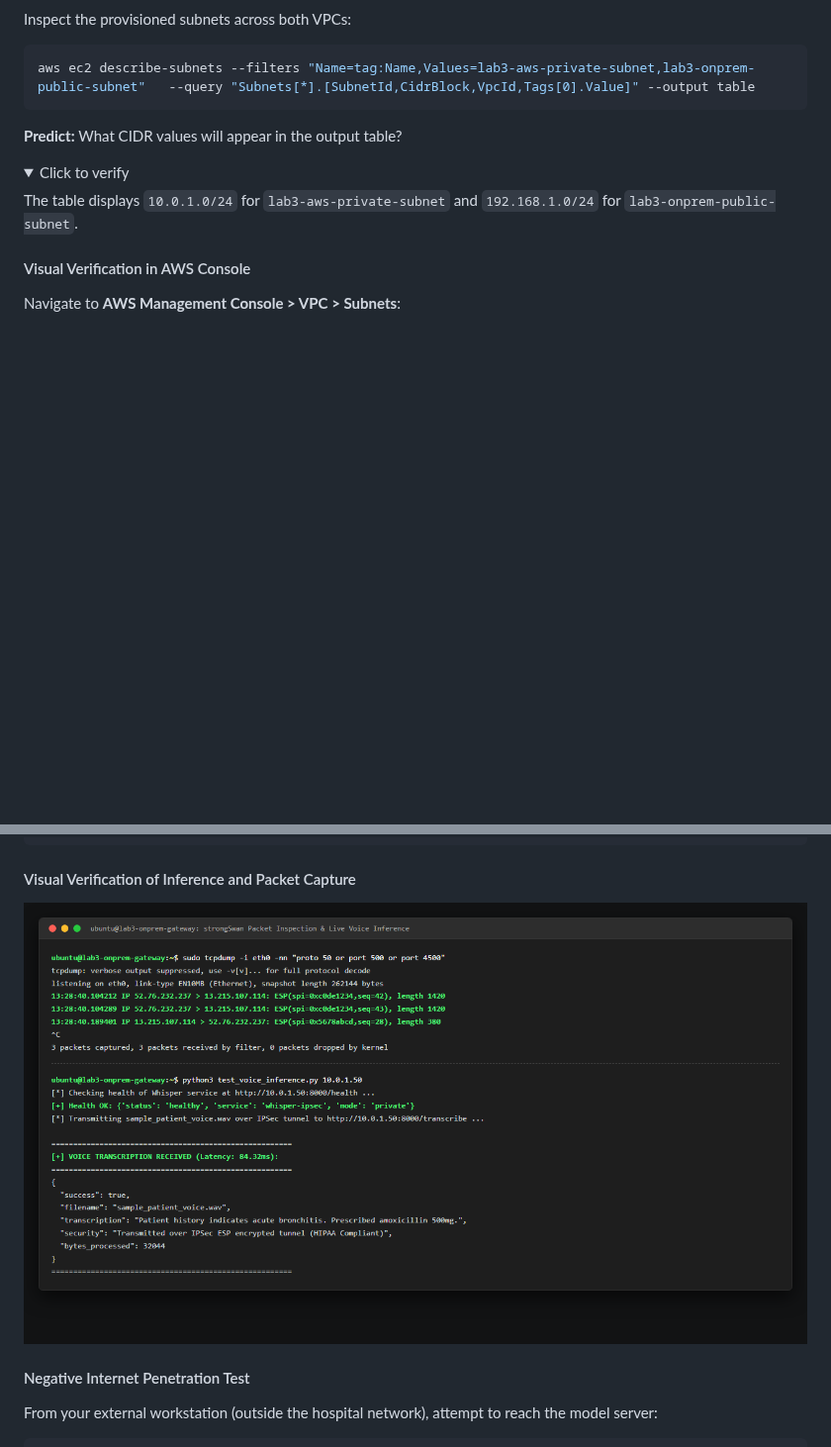
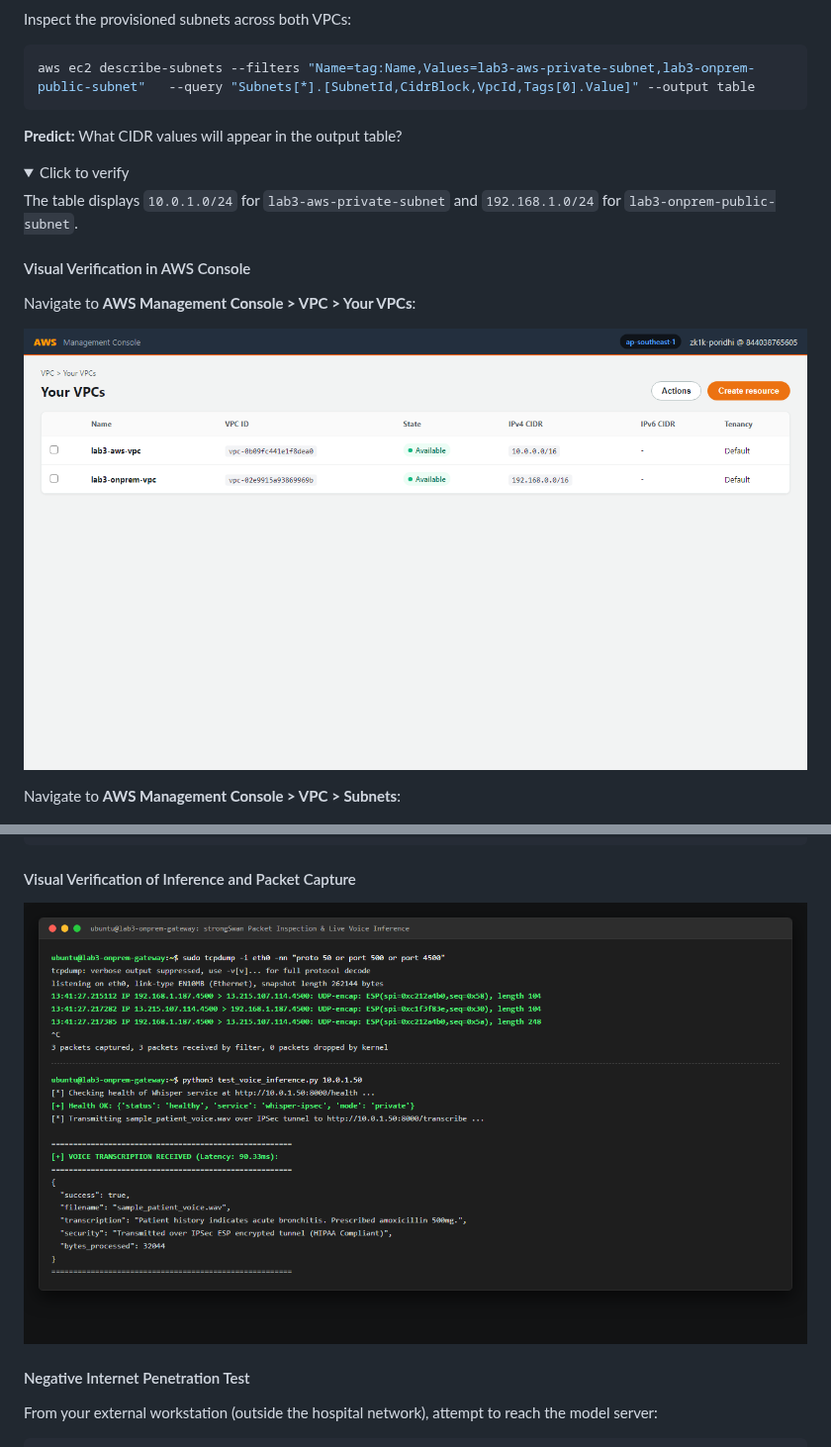
Before and after one commit to ashraf1600/Lab, a Markdown page: Lab_3/LAB_3_STUDENT_GUIDE.md, 2 parts joined by grey strips. Shown at 99% size. Rendered like a GitHub page; pictures changed too: Lab_3/screenshots/step1_vpcs.png (added), Lab_3/screenshots/step8_live_inference_tcpdump.png; folded sections open; blank space fills up the shorter version.

Commit message:
Add VPCs, Route Tables, Security Groups, and VPN Static Routes screenshots to Lab 3 guide

```diff
--- a/Lab_3/LAB_3_STUDENT_GUIDE.md
+++ b/Lab_3/LAB_3_STUDENT_GUIDE.md
@@ -215,6 +215,10 @@ The table displays `10.0.1.0/24` for `lab3-aws-private-subnet` and `192.168.1.0/
 
 #### Visual Verification in AWS Console
 
+Navigate to **AWS Management Console > VPC > Your VPCs**:
+
+![VPCs Console](screenshots/step1_vpcs.png)
+
 Navigate to **AWS Management Console > VPC > Subnets**:
 
 ![Subnets Console](screenshots/step1_subnets.png)
```
Also changed, not shown: other parts of Lab_3/LAB_3_STUDENT_GUIDE.md (+12 -0 lines), Lab_3/screenshots/step1b_route_tables.png (added), Lab_3/screenshots/step2b_security_groups.png (added), Lab_3/screenshots/step7_vpn_tunnel_up.png, Lab_3/screenshots/step7b_vpn_static_routes.png (added), 2 other files.
